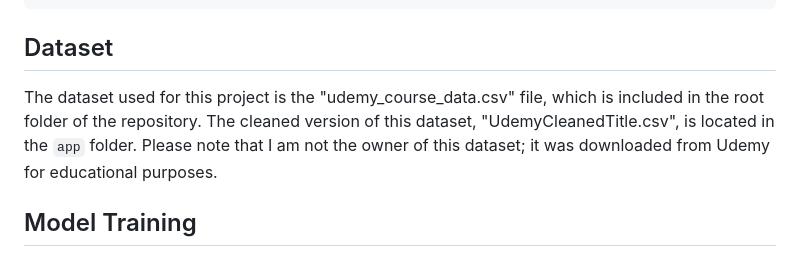
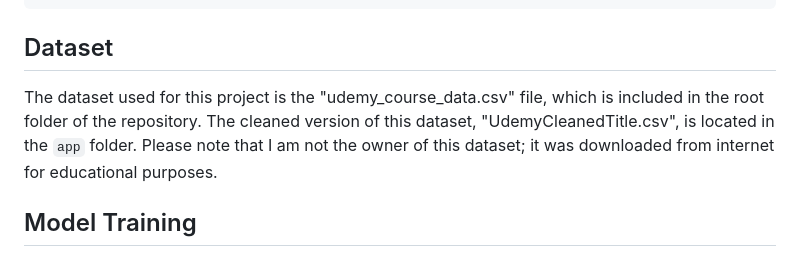
Before and after one commit to pouryare/udemy-course-recommendation, a Markdown page: README.md, the part around the change. Drawn GitHub-style.

```diff
--- a/README.md
+++ b/README.md
@@ -39,7 +39,7 @@ pip install -r app/requirements.txt
 
 ## Dataset
 
-The dataset used for this project is the "udemy_course_data.csv" file, which is included in the root folder of the repository. The cleaned version of this dataset, "UdemyCleanedTitle.csv", is located in the `app` folder. Please note that I am not the owner of this dataset; it was downloaded from Udemy for educational purposes.
+The dataset used for this project is the "udemy_course_data.csv" file, which is included in the root folder of the repository. The cleaned version of this dataset, "UdemyCleanedTitle.csv", is located in the `app` folder. Please note that I am not the owner of this dataset; it was downloaded from internet for educational purposes.
 
 ## Model Training
 
```
